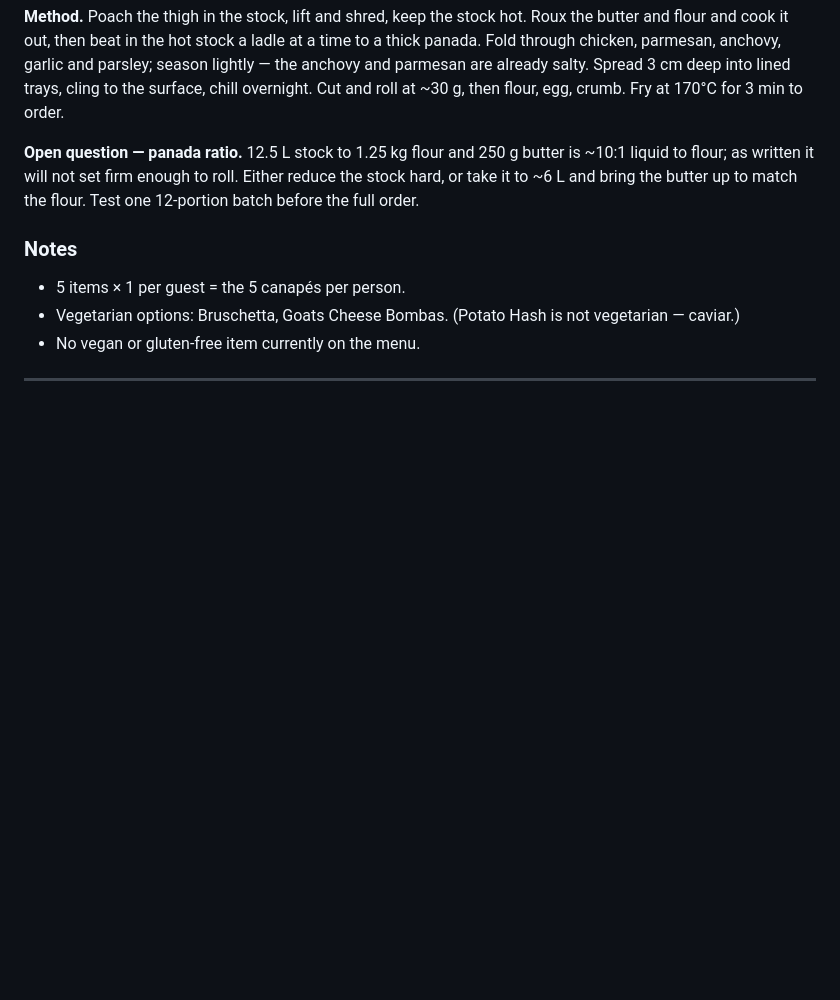
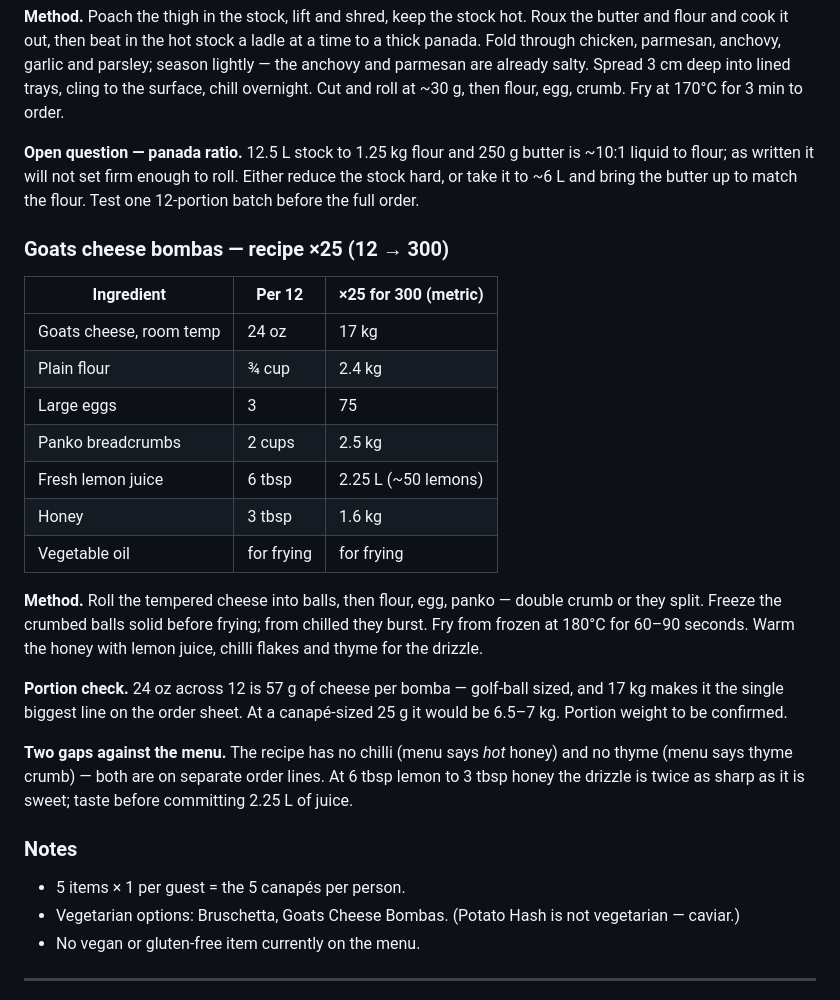
Before and after one commit to DCOlquhoun1/Menu, a Markdown page: Corporate Event 9-10 September - Notes.md, the part around the change. Rendered like a GitHub page; blank space fills up the shorter version.

Commit message:
Scale the goats cheese bomba recipe to 300 portions
Converts the 12-portion US-measure recipe to metric and multiplies
by 25, with method notes and flags on portion size, the missing
chilli and thyme, and the lemon-to-honey ratio.

Co-Authored-By: Claude Opus 5 <noreply@anthropic.com>
Claude-Session: https://claude.ai/code/session_01Xfce5MJmenZg4jNRY1BeeJ

```diff
--- a/Corporate Event 9-10 September - Notes.md
+++ b/Corporate Event 9-10 September - Notes.md
@@ -141,6 +141,30 @@ salty. Spread 3 cm deep into lined trays, cling to the surface, chill overnight.
 flour; as written it will not set firm enough to roll. Either reduce the stock hard, or take it to
 ~6 L and bring the butter up to match the flour. Test one 12-portion batch before the full order.
 
+### Goats cheese bombas — recipe ×25 (12 → 300)
+
+| Ingredient | Per 12 | ×25 for 300 (metric) |
+| --- | --- | --- |
+| Goats cheese, room temp | 24 oz | 17 kg |
+| Plain flour | ¾ cup | 2.4 kg |
+| Large eggs | 3 | 75 |
+| Panko breadcrumbs | 2 cups | 2.5 kg |
+| Fresh lemon juice | 6 tbsp | 2.25 L (~50 lemons) |
+| Honey | 3 tbsp | 1.6 kg |
+| Vegetable oil | for frying | for frying |
+
+**Method.** Roll the tempered cheese into balls, then flour, egg, panko — double crumb or they split.
+Freeze the crumbed balls solid before frying; from chilled they burst. Fry from frozen at 180°C for
+60–90 seconds. Warm the honey with lemon juice, chilli flakes and thyme for the drizzle.
+
+**Portion check.** 24 oz across 12 is 57 g of cheese per bomba — golf-ball sized, and 17 kg makes it
+the single biggest line on the order sheet. At a canapé-sized 25 g it would be 6.5–7 kg. Portion
+weight to be confirmed.
+
+**Two gaps against the menu.** The recipe has no chilli (menu says *hot* honey) and no thyme (menu
+says thyme crumb) — both are on separate order lines. At 6 tbsp lemon to 3 tbsp honey the drizzle is
+twice as sharp as it is sweet; taste before committing 2.25 L of juice.
+
 ### Notes
 
 - 5 items × 1 per guest = the 5 canapés per person.
```
